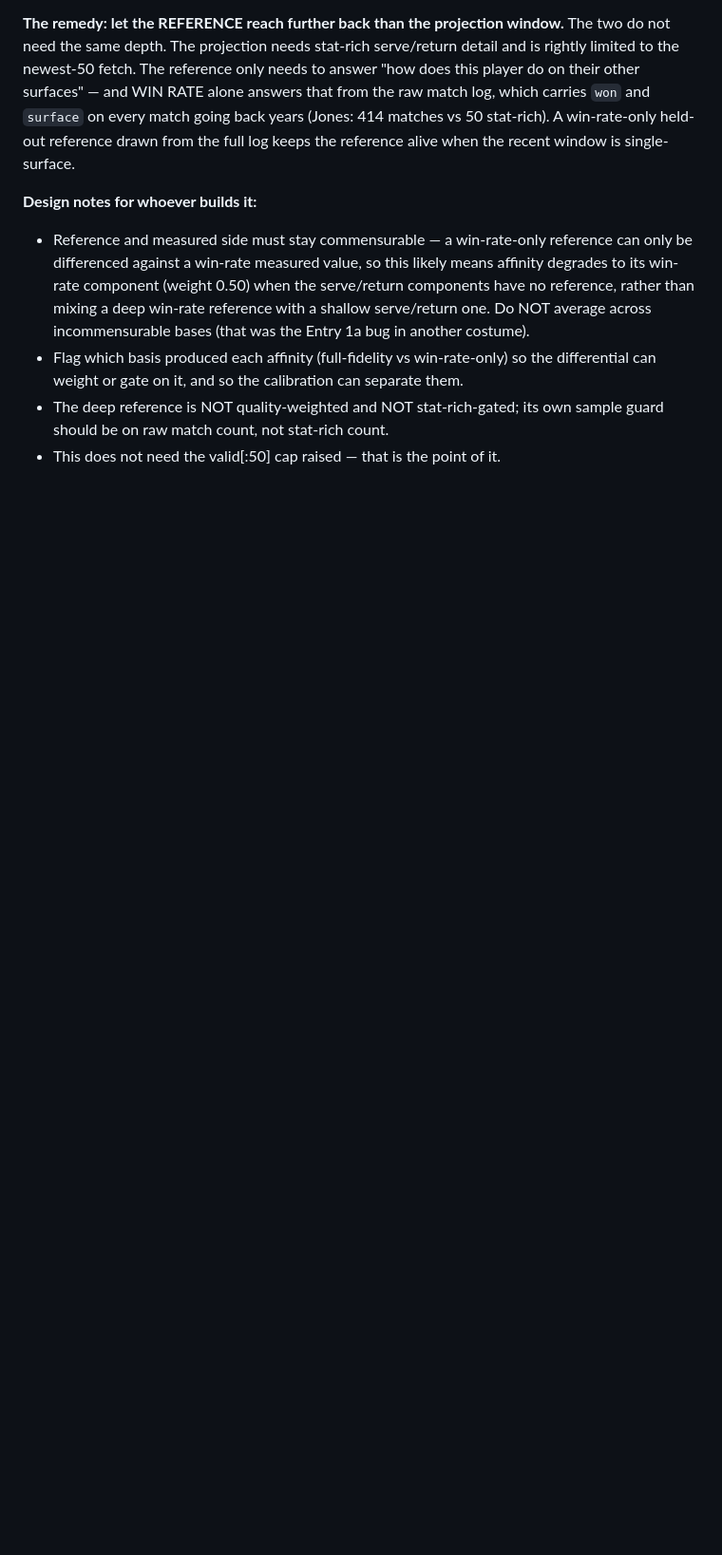
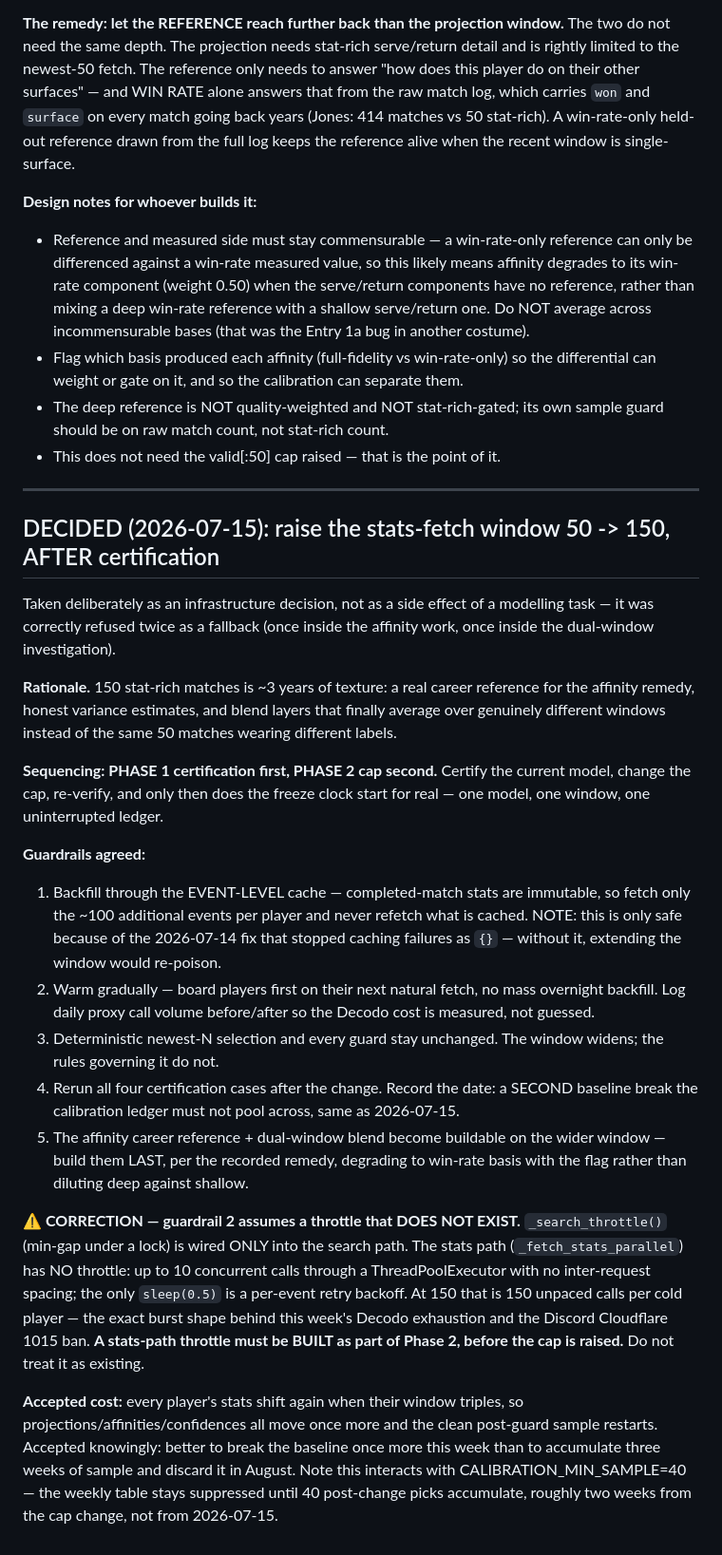
Before and after one commit to shawnf1213/baseline, a Markdown page: FREEZE_LOG.md, the part around the change. Shown at 95% size. Rendered like a GitHub page; blank space fills up the shorter version.

Commit message:
FREEZE_LOG: record the deliberate 50->150 stats-window decision + guardrails
Taken as an infrastructure decision after being correctly refused twice as a
side effect. Phase 1 certification first, Phase 2 cap second, re-verify, then the
freeze clock starts for real.

Flags a correction to the agreed guardrails: the 'existing jittered spacing' does
not exist on the stats path. _search_throttle() is wired only into search;
_fetch_stats_parallel fires up to 10 concurrent with no inter-request spacing and
only a per-event retry backoff. At 150 that is 150 unpaced calls per cold player —
the burst shape behind this week's Decodo exhaustion and the Cloudflare 1015 ban.
A stats-path throttle must be BUILT before the cap is raised.

Also notes that incremental backfill is only safe because of the 2026-07-14 fix
that stopped caching failed fetches as {} — without it, widening the window would
re-poison the cache.

Records the second baseline break and its interaction with
CALIBRATION_MIN_SAMPLE=40.

Co-Authored-By: Claude Opus 4.8 <noreply@anthropic.com>

```diff
--- a/FREEZE_LOG.md
+++ b/FREEZE_LOG.md
@@ -223,3 +223,54 @@ recent window is single-surface.
 * The deep reference is NOT quality-weighted and NOT stat-rich-gated; its own
   sample guard should be on raw match count, not stat-rich count.
 * This does not need the valid[:50] cap raised — that is the point of it.
+
+---
+
+## DECIDED (2026-07-15): raise the stats-fetch window 50 -> 150, AFTER certification
+
+Taken deliberately as an infrastructure decision, not as a side effect of a
+modelling task — it was correctly refused twice as a fallback (once inside the
+affinity work, once inside the dual-window investigation).
+
+**Rationale.** 150 stat-rich matches is ~3 years of texture: a real career
+reference for the affinity remedy, honest variance estimates, and blend layers
+that finally average over genuinely different windows instead of the same 50
+matches wearing different labels.
+
+**Sequencing: PHASE 1 certification first, PHASE 2 cap second.** Certify the
+current model, change the cap, re-verify, and only then does the freeze clock
+start for real — one model, one window, one uninterrupted ledger.
+
+**Guardrails agreed:**
+1. Backfill through the EVENT-LEVEL cache — completed-match stats are immutable,
+   so fetch only the ~100 additional events per player and never refetch what is
+   cached. NOTE: this is only safe because of the 2026-07-14 fix that stopped
+   caching failures as `{}` — without it, extending the window would re-poison.
+2. Warm gradually — board players first on their next natural fetch, no mass
+   overnight backfill. Log daily proxy call volume before/after so the Decodo
+   cost is measured, not guessed.
+3. Deterministic newest-N selection and every guard stay unchanged. The window
+   widens; the rules governing it do not.
+4. Rerun all four certification cases after the change. Record the date: a
+   SECOND baseline break the calibration ledger must not pool across, same as
+   2026-07-15.
+5. The affinity career reference + dual-window blend become buildable on the
+   wider window — build them LAST, per the recorded remedy, degrading to
+   win-rate basis with the flag rather than diluting deep against shallow.
+
+**⚠️ CORRECTION — guardrail 2 assumes a throttle that DOES NOT EXIST.**
+`_search_throttle()` (min-gap under a lock) is wired ONLY into the search path.
+The stats path (`_fetch_stats_parallel`) has NO throttle: up to 10 concurrent
+calls through a ThreadPoolExecutor with no inter-request spacing; the only
+`sleep(0.5)` is a per-event retry backoff. At 150 that is 150 unpaced calls per
+cold player — the exact burst shape behind this week's Decodo exhaustion and the
+Discord Cloudflare 1015 ban. **A stats-path throttle must be BUILT as part of
+Phase 2, before the cap is raised.** Do not treat it as existing.
+
+**Accepted cost:** every player's stats shift again when their window triples, so
+projections/affinities/confidences all move once more and the clean post-guard
+sample restarts. Accepted knowingly: better to break the baseline once more this
+week than to accumulate three weeks of sample and discard it in August. Note this
+interacts with CALIBRATION_MIN_SAMPLE=40 — the weekly table stays suppressed until
+40 post-change picks accumulate, roughly two weeks from the cap change, not from
+2026-07-15.
```
